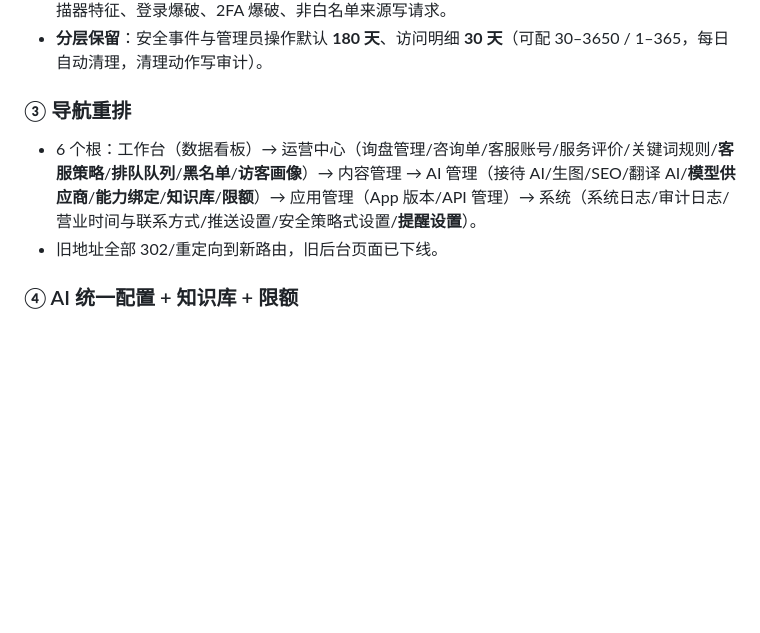
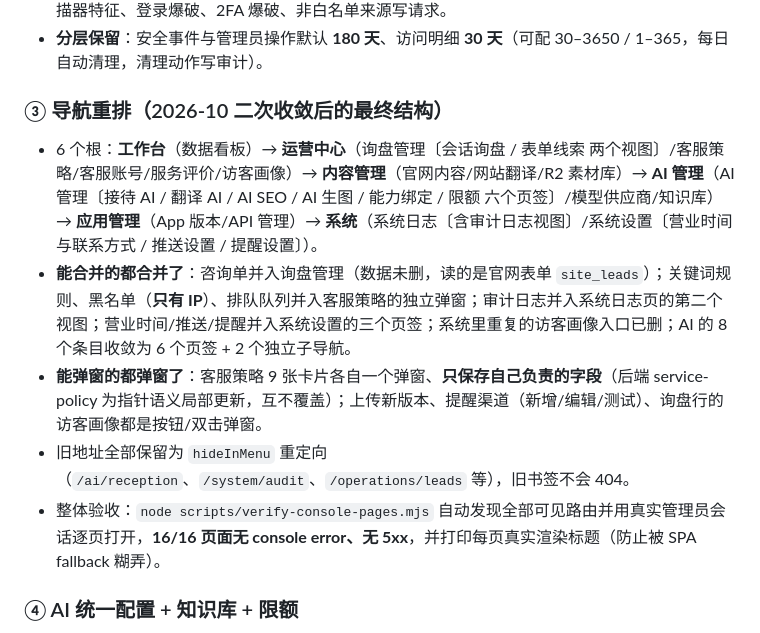
Before and after one commit to HCRXchenghong/ASTREVA, a Markdown page: docs/FEATURE_STATUS.md, the part around the change. Rendered like a GitHub page; blank space fills up the shorter version.

Commit message:
docs: record the consolidated navigation and how it is verified

```diff
--- a/docs/FEATURE_STATUS.md
+++ b/docs/FEATURE_STATUS.md
@@ -21,9 +21,12 @@
 - **危险识别**：目录穿越、敏感路径探测（.env/.git/wp-admin/phpmyadmin…）、SQLi/XSS 特征、扫描器特征、登录爆破、2FA 爆破、非白名单来源写请求。
 - **分层保留**：安全事件与管理员操作默认 **180 天**、访问明细 **30 天**（可配 30–3650 / 1–365，每日自动清理，清理动作写审计）。
 
-### ③ 导航重排
-- 6 个根：工作台（数据看板）→ 运营中心（询盘管理/咨询单/客服账号/服务评价/关键词规则/**客服策略**/**排队队列**/**黑名单**/**访客画像**）→ 内容管理 → AI 管理（接待 AI/生图/SEO/翻译 AI/**模型供应商**/**能力绑定**/**知识库**/**限额**）→ 应用管理（App 版本/API 管理）→ 系统（系统日志/审计日志/营业时间与联系方式/推送设置/安全策略式设置/**提醒设置**）。
-- 旧地址全部 302/重定向到新路由，旧后台页面已下线。
+### ③ 导航重排（2026-10 二次收敛后的最终结构）
+- 6 个根：**工作台**（数据看板）→ **运营中心**（询盘管理〔会话询盘 / 表单线索 两个视图〕/客服策略/客服账号/服务评价/访客画像）→ **内容管理**（官网内容/网站翻译/R2 素材库）→ **AI 管理**（AI 管理〔接待 AI / 翻译 AI / AI SEO / AI 生图 / 能力绑定 / 限额 六个页签〕/模型供应商/知识库）→ **应用管理**（App 版本/API 管理）→ **系统**（系统日志〔含审计日志视图〕/系统设置〔营业时间与联系方式 / 推送设置 / 提醒设置〕）。
+- **能合并的都合并了**：咨询单并入询盘管理（数据未删，读的是官网表单 `site_leads`）；关键词规则、黑名单（**只有 IP**）、排队队列并入客服策略的独立弹窗；审计日志并入系统日志页的第二个视图；营业时间/推送/提醒并入系统设置的三个页签；系统里重复的访客画像入口已删；AI 的 8 个条目收敛为 6 个页签 + 2 个独立子导航。
+- **能弹窗的都弹窗了**：客服策略 9 张卡片各自一个弹窗、**只保存自己负责的字段**（后端 service-policy 为指针语义局部更新，互不覆盖）；上传新版本、提醒渠道（新增/编辑/测试）、询盘行的访客画像都是按钮/双击弹窗。
+- 旧地址全部保留为 `hideInMenu` 重定向（`/ai/reception`、`/system/audit`、`/operations/leads` 等），旧书签不会 404。
+- 整体验收：`node scripts/verify-console-pages.mjs` 自动发现全部可见路由并用真实管理员会话逐页打开，**16/16 页面无 console error、无 5xx**，并打印每页真实渲染标题（防止被 SPA fallback 糊弄）。
 
 ### ④ AI 统一配置 + 知识库 + 限额
 - **多供应商**：可建任意多组 URL+Key，每组可不同模型；**一键获取模型**后模型框变下拉可任选；连通性测试给延迟与模型数；出站主机白名单防 SSRF；密钥 AES-256-GCM 加密、只回掩码。
```
